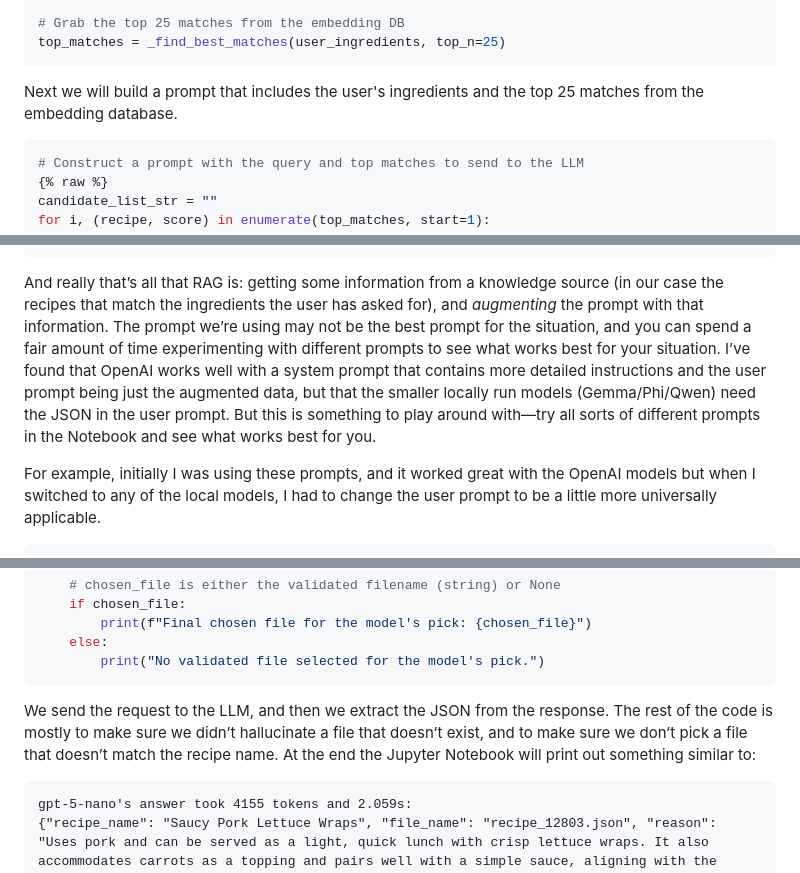
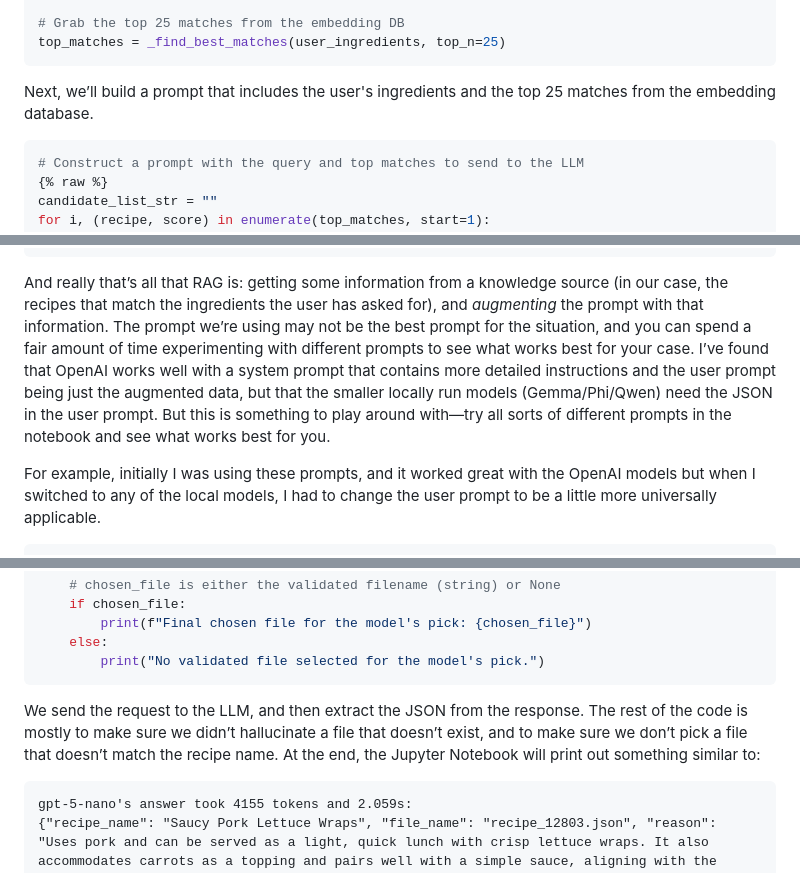
Before and after one commit to kriserickson/aging-coder, a Markdown page: src/posts/2025-08-31-rag-time-cooking-up-smart-recipe-suggestions.md, 3 parts joined by grey strips. Drawn GitHub-style.

````diff
--- a/src/posts/2025-08-31-rag-time-cooking-up-smart-recipe-suggestions.md
+++ b/src/posts/2025-08-31-rag-time-cooking-up-smart-recipe-suggestions.md
@@ -205,7 +215,7 @@ user_ingredients = ["carrots", "edamame", "corn", "pork"]  # user has these ingr
 top_matches = _find_best_matches(user_ingredients, top_n=25)
 ```
 
-Next we will build a prompt that includes the user's ingredients and the top 25 matches from the embedding database.
+Next, we’ll build a prompt that includes the user's ingredients and the top 25 matches from the embedding database.
 
 ```python
 # Construct a prompt with the query and top matches to send to the LLM
@@ -231,7 +241,7 @@ user_msg = (
 )
 ```
 
-And really that’s all that RAG is: getting some information from a knowledge source (in our case the recipes that match the ingredients the user has asked for), and *augmenting* the prompt with that information.  The prompt we’re using may not be the best prompt for the situation, and you can spend a fair amount of time experimenting with different prompts to see what works best for your situation.  I’ve found that OpenAI works well with a system prompt that contains more detailed instructions and the user prompt being just the augmented data, but that the smaller locally run models (Gemma/Phi/Qwen) need the JSON in the user prompt.  But this is something to play around with—try all sorts of different prompts in the Notebook and see what works best for you.
+And really that’s all that RAG is: getting some information from a knowledge source (in our case, the recipes that match the ingredients the user has asked for), and *augmenting* the prompt with that information. The prompt we’re using may not be the best prompt for the situation, and you can spend a fair amount of time experimenting with different prompts to see what works best for your case. I’ve found that OpenAI works well with a system prompt that contains more detailed instructions and the user prompt being just the augmented data, but that the smaller locally run models (Gemma/Phi/Qwen) need the JSON in the user prompt. But this is something to play around with—try all sorts of different prompts in the notebook and see what works best for you.
 
 For example, initially I was using these prompts, and it worked great with the OpenAI models but when I switched to any of the local models, I had to change the user prompt to be a little more universally applicable.
 
@@ -333,7 +343,7 @@ else:
         print("No validated file selected for the model's pick.")
 ```
 
-We send the request to the LLM, and then we extract the JSON from the response. The rest of the code is mostly to make sure we didn’t hallucinate a file that doesn’t exist, and to make sure we don’t pick a file that doesn’t match the recipe name.  At the end the Jupyter Notebook will print out something similar to:
+We send the request to the LLM, and then extract the JSON from the response. The rest of the code is mostly to make sure we didn’t hallucinate a file that doesn’t exist, and to make sure we don’t pick a file that doesn’t match the recipe name. At the end, the Jupyter Notebook will print out something similar to:
 
 ```text
 gpt-5-nano's answer took 4155 tokens and 2.059s:
````
Also changed, not shown: other parts of src/posts/2025-08-31-rag-time-cooking-up-smart-recipe-suggestions.md (+33 -23 lines).
